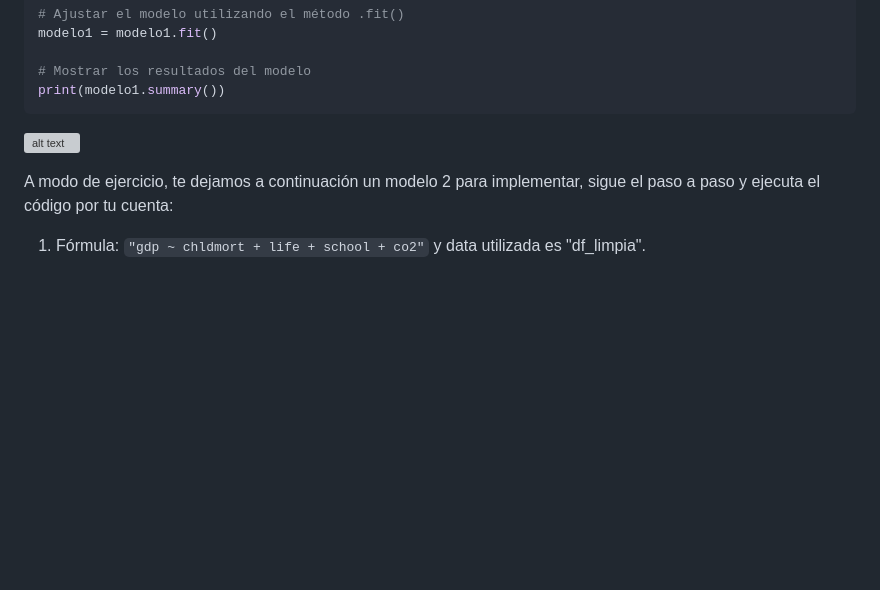
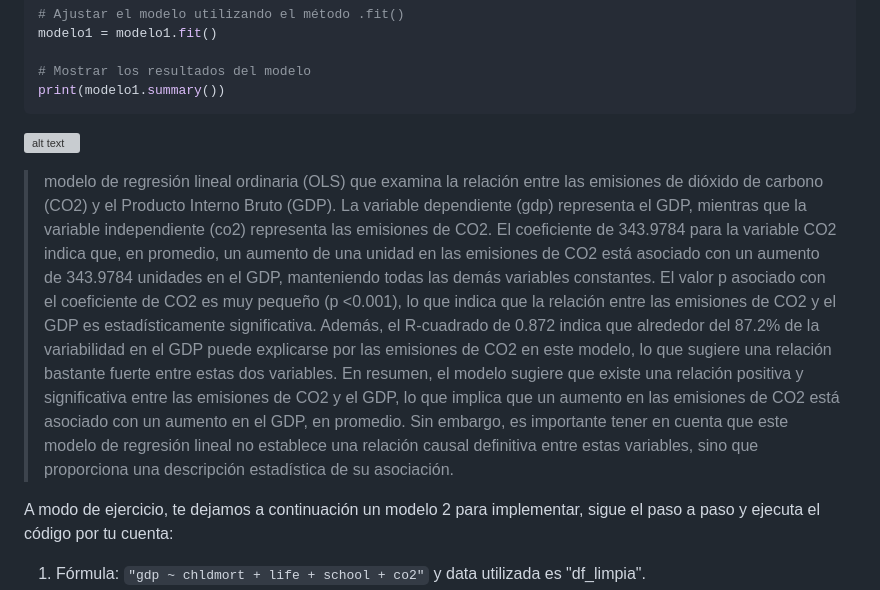
Before and after one commit to borgesmj/notas-y-apuntes, a Markdown page: Taller-analisis-datos-python/README.md, the part around the change printed below. Rendered like a GitHub page; blank space fills up the shorter version; grey boxes are pictures that could not be loaded.

Commit message:
añadiendo explicaciones a los modelos de regresion lineal

```diff
--- a/Taller-analisis-datos-python/README.md
+++ b/Taller-analisis-datos-python/README.md
@@ -804,6 +804,8 @@ print(modelo1.summary())
 
 ![alt text](image-23.png)
 
+> modelo de regresión lineal ordinaria (OLS) que examina la relación entre las emisiones de dióxido de carbono (CO2) y el Producto Interno Bruto (GDP). La variable dependiente (gdp) representa el GDP, mientras que la variable independiente (co2) representa las emisiones de CO2. El coeficiente de 343.9784 para la variable CO2 indica que, en promedio, un aumento de una unidad en las emisiones de CO2 está asociado con un aumento de 343.9784 unidades en el GDP, manteniendo todas las demás variables constantes. El valor p asociado con el coeficiente de CO2 es muy pequeño (p <0.001), lo que indica que la relación entre las emisiones de CO2 y el GDP es estadísticamente significativa. Además, el R-cuadrado de 0.872 indica que alrededor del 87.2% de la variabilidad en el GDP puede explicarse por las emisiones de CO2 en este modelo, lo que sugiere una relación bastante fuerte entre estas dos variables. En resumen, el modelo sugiere que existe una relación positiva y significativa entre las emisiones de CO2 y el GDP, lo que implica que un aumento en las emisiones de CO2 está asociado con un aumento en el GDP, en promedio. Sin embargo, es importante tener en cuenta que este modelo de regresión lineal no establece una relación causal definitiva entre estas variables, sino que proporciona una descripción estadística de su asociación.
+
 A modo de ejercicio, te dejamos a continuación un modelo 2 para implementar, sigue el paso a paso y ejecuta el código por tu cuenta:
 
 1.  Fórmula:  `"gdp ~ chldmort + life + school + co2"`  y data utilizada es "df_limpia".
```
Also changed, not shown: other parts of Taller-analisis-datos-python/README.md (+2 -0 lines).
